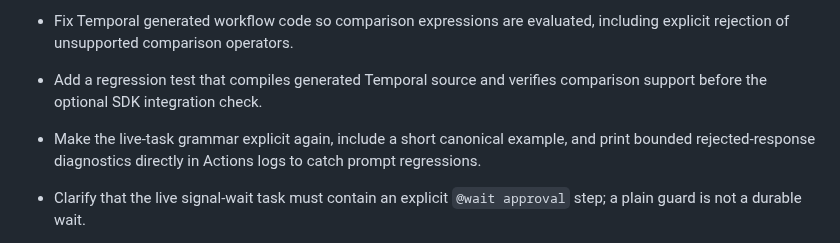
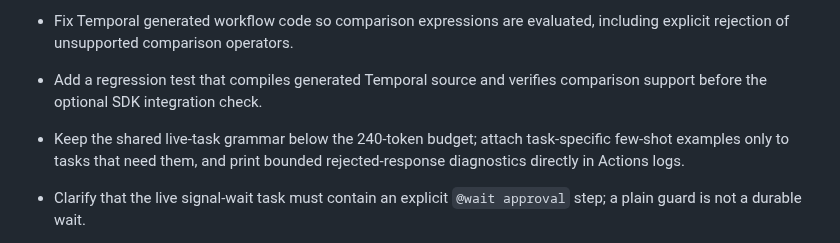
Before and after one commit to JoTalbot/picklang, a Markdown page: RELEASE_NOTES.md, the part around the change. Rendered like a GitHub page.

Commit message:
Document token-bounded prompt examples

```diff
--- a/RELEASE_NOTES.md
+++ b/RELEASE_NOTES.md
@@ -9,7 +9,7 @@ Patch release focused on live benchmark reliability and release safety.
 
 - Fix Temporal generated workflow code so comparison expressions are evaluated, including explicit rejection of unsupported comparison operators.
 - Add a regression test that compiles generated Temporal source and verifies comparison support before the optional SDK integration check.
-- Make the live-task grammar explicit again, include a short canonical example, and print bounded rejected-response diagnostics directly in Actions logs to catch prompt regressions.
+- Keep the shared live-task grammar below the 240-token budget; attach task-specific few-shot examples only to tasks that need them, and print bounded rejected-response diagnostics directly in Actions logs.
 - Clarify that the live signal-wait task must contain an explicit `@wait approval` step; a plain guard is not a durable wait.
 - Keep the release gate tied to the exact main commit: unit tests, package build and smoke checks, and all six live Groq cascade tasks must pass.
 - Preserve transparent paired A/B results in workflow logs and Job Summary; a single live sample is evidence for that run only, not a general performance guarantee.
```
